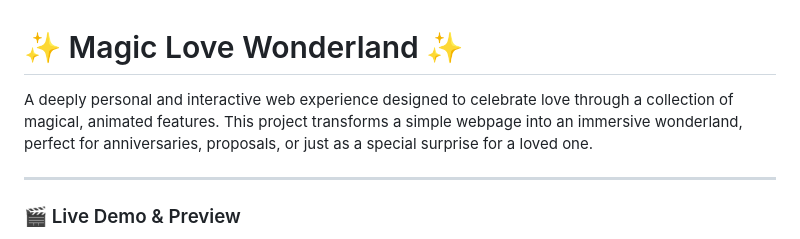
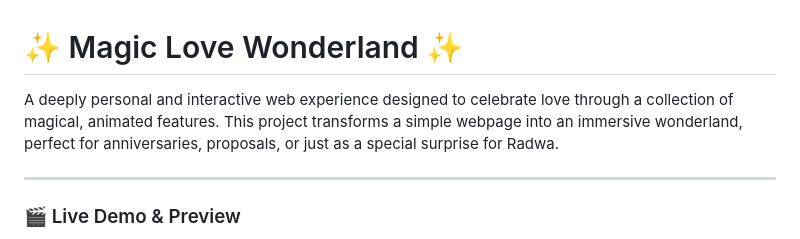
Before and after one commit to AhmedRafique/MagicLoveWonderland, a Markdown page: README.md, the part around the change. Rendered like a GitHub page.

```diff
--- a/README.md
+++ b/README.md
@@ -1,7 +1,7 @@
 ✨ Magic Love Wonderland ✨
 =========================
 
-A deeply personal and interactive web experience designed to celebrate love through a collection of magical, animated features. This project transforms a simple webpage into an immersive wonderland, perfect for anniversaries, proposals, or just as a special surprise for a loved one.
+A deeply personal and interactive web experience designed to celebrate love through a collection of magical, animated features. This project transforms a simple webpage into an immersive wonderland, perfect for anniversaries, proposals, or just as a special surprise for Radwa.
 
 ---
 
```
